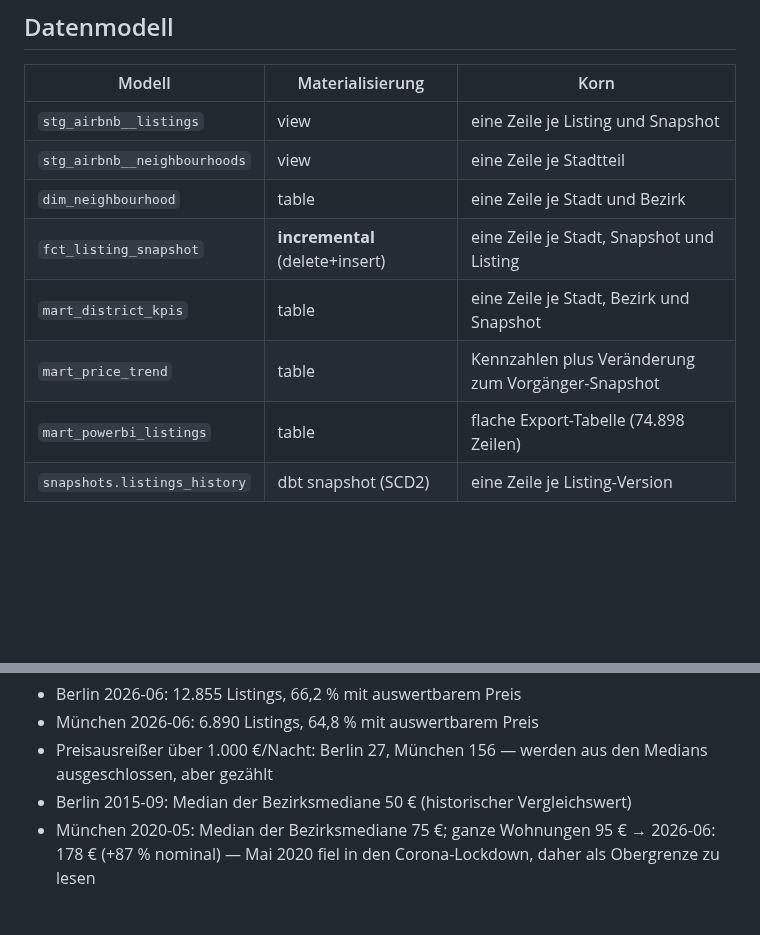
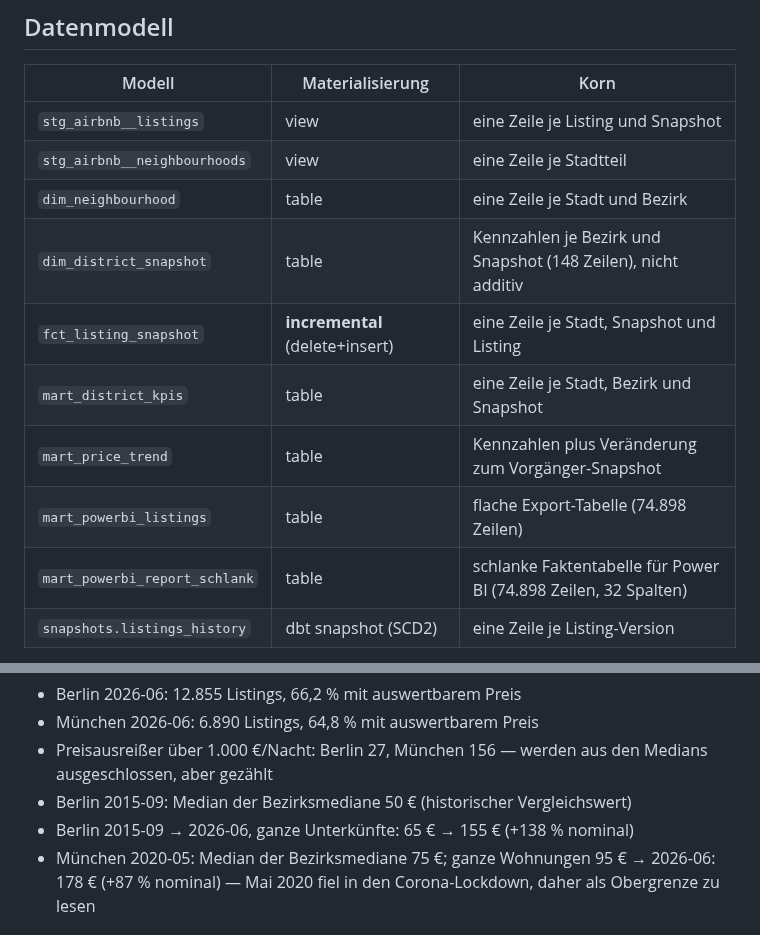
Before and after one commit to voizard/Airbnb_Vergleich_MU_B, a Markdown page: README.md, 2 parts joined by grey strips. Rendered like a GitHub page; blank space fills up the shorter version.

```diff
--- a/README.md
+++ b/README.md
@@ -71,10 +73,12 @@ einheitliche Schema ab; Berlin 2015 nutzt `neighbourhood` unverändert.
 | `stg_airbnb__listings` | view | eine Zeile je Listing und Snapshot |
 | `stg_airbnb__neighbourhoods` | view | eine Zeile je Stadtteil |
 | `dim_neighbourhood` | table | eine Zeile je Stadt und Bezirk |
+| `dim_district_snapshot` | table | Kennzahlen je Bezirk und Snapshot (148 Zeilen), nicht additiv |
 | `fct_listing_snapshot` | **incremental** (delete+insert) | eine Zeile je Stadt, Snapshot und Listing |
 | `mart_district_kpis` | table | eine Zeile je Stadt, Bezirk und Snapshot |
 | `mart_price_trend` | table | Kennzahlen plus Veränderung zum Vorgänger-Snapshot |
 | `mart_powerbi_listings` | table | flache Export-Tabelle (74.898 Zeilen) |
+| `mart_powerbi_report_schlank` | table | schlanke Faktentabelle für Power BI (74.898 Zeilen, 32 Spalten) |
 | `snapshots.listings_history` | dbt snapshot (SCD2) | eine Zeile je Listing-Version |
 
 Analyseebene: Berlin hat 12 Bezirke in `neighbourhood_group` (die feinere
@@ -99,6 +103,7 @@ zu `analysis_district` (siehe `stg_airbnb__listings`).
 - Preisausreißer über 1.000 €/Nacht: Berlin 27, München 156 — werden aus den
   Medians ausgeschlossen, aber gezählt
 - Berlin 2015-09: Median der Bezirksmediane 50 € (historischer Vergleichswert)
+- Berlin 2015-09 → 2026-06, ganze Unterkünfte: 65 € → 155 € (+138 % nominal)
 - München 2020-05: Median der Bezirksmediane 75 €; ganze Wohnungen 95 € →
   2026-06: 178 € (+87 % nominal) — Mai 2020 fiel in den Corona-Lockdown,
   daher als Obergrenze zu lesen
```
Also changed, not shown: other parts of README.md (+34 -3 lines), docs/powerbi_startseite.png (added).
